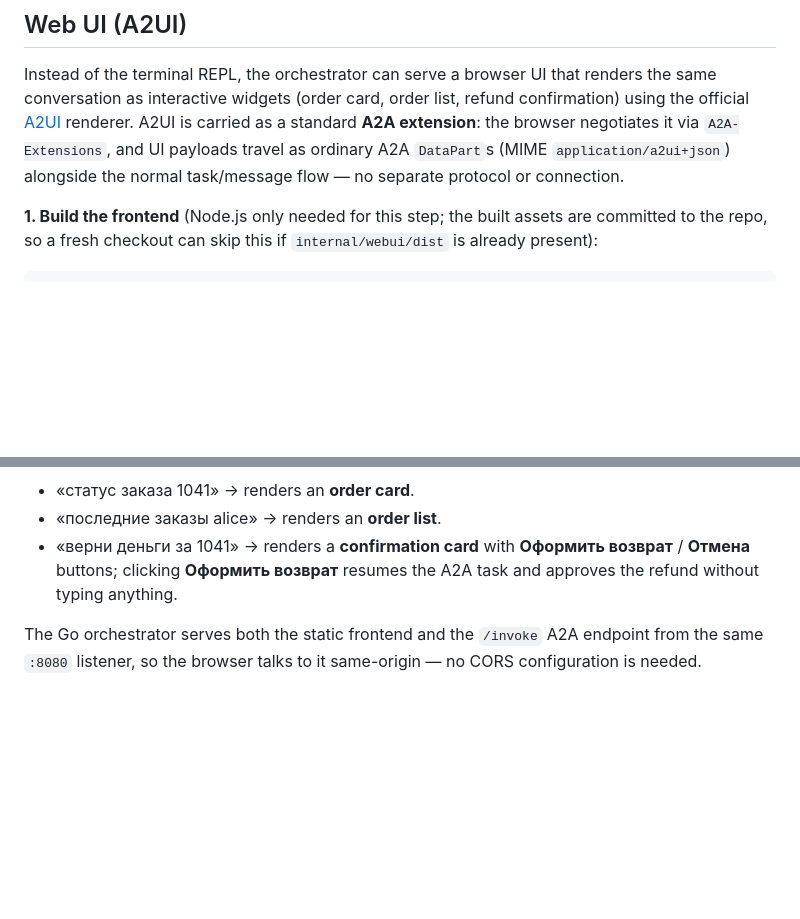
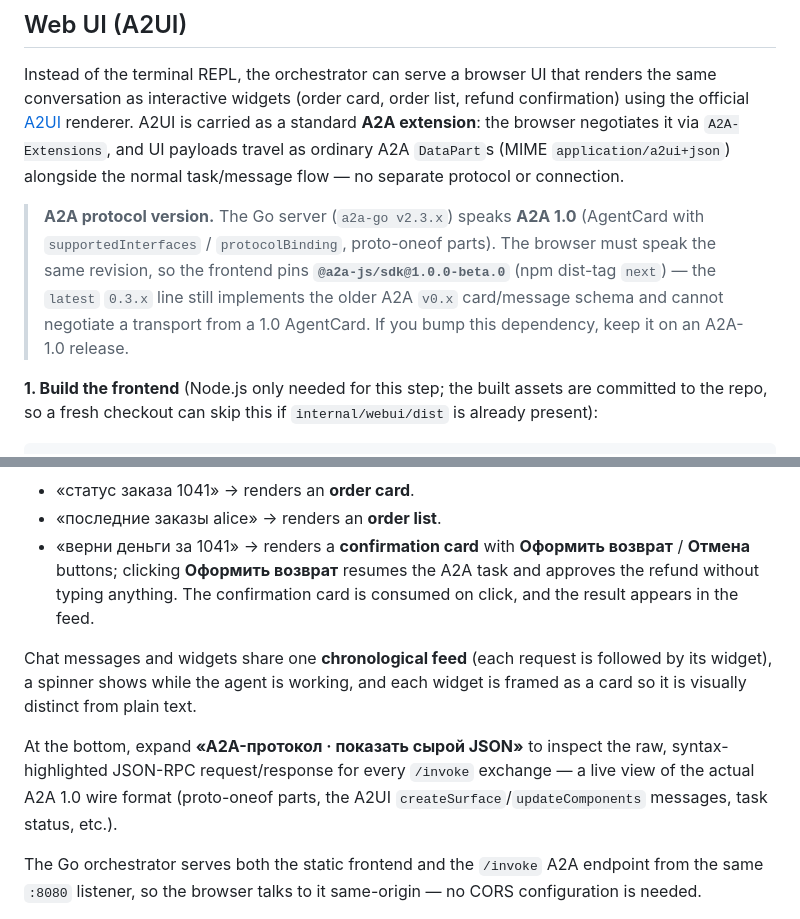
Before and after one commit to kmpavloff/agents-a2a-protocol-demo, a Markdown page: README.md, 2 parts joined by grey strips. Drawn GitHub-style; blank space fills up the shorter version.

Commit message:
docs(readme): A2A 1.0 SDK requirement + protocol-log & interactive web details
Document that the browser frontend must speak A2A 1.0 (@a2a-js/sdk@1.0.0-beta.0)
to match the a2a-go server, and describe the chronological feed, spinner,
click-to-consume confirmation, and the collapsible syntax-highlighted A2A
protocol log in the Web UI section.

Co-Authored-By: Claude Opus 4.8 <noreply@anthropic.com>

```diff
--- a/README.md
+++ b/README.md
@@ -165,6 +165,14 @@ A2UI is carried as a standard **A2A extension**: the browser negotiates it via
 `application/a2ui+json`) alongside the normal task/message flow — no separate
 protocol or connection.
 
+> **A2A protocol version.** The Go server (`a2a-go v2.3.x`) speaks **A2A 1.0**
+> (AgentCard with `supportedInterfaces` / `protocolBinding`, proto-oneof parts).
+> The browser must speak the same revision, so the frontend pins
+> **`@a2a-js/sdk@1.0.0-beta.0`** (npm dist-tag `next`) — the `latest` `0.3.x`
+> line still implements the older A2A `v0.x` card/message schema and cannot
+> negotiate a transport from a 1.0 AgentCard. If you bump this dependency, keep
+> it on an A2A-1.0 release.
+
 **1. Build the frontend** (Node.js only needed for this step; the built assets
 are committed to the repo, so a fresh checkout can skip this if `internal/webui/dist`
 is already present):
@@ -198,7 +206,17 @@ go run ./cmd/orchestrator --web
 - «последние заказы alice» → renders an **order list**.
 - «верни деньги за 1041» → renders a **confirmation card** with
   **Оформить возврат** / **Отмена** buttons; clicking **Оформить возврат**
-  resumes the A2A task and approves the refund without typing anything.
+  resumes the A2A task and approves the refund without typing anything. The
+  confirmation card is consumed on click, and the result appears in the feed.
+
+Chat messages and widgets share one **chronological feed** (each request is
+followed by its widget), a spinner shows while the agent is working, and each
+widget is framed as a card so it is visually distinct from plain text.
+
+At the bottom, expand **«A2A-протокол · показать сырой JSON»** to inspect the
+raw, syntax-highlighted JSON-RPC request/response for every `/invoke`
+exchange — a live view of the actual A2A 1.0 wire format (proto-oneof parts,
+the A2UI `createSurface`/`updateComponents` messages, task status, etc.).
 
 The Go orchestrator serves both the static frontend and the `/invoke` A2A
 endpoint from the same `:8080` listener, so the browser talks to it
```
